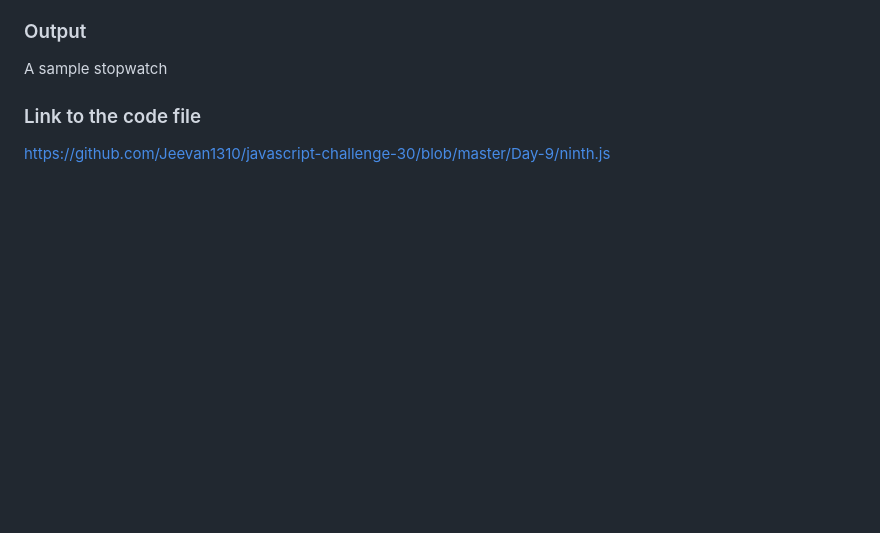
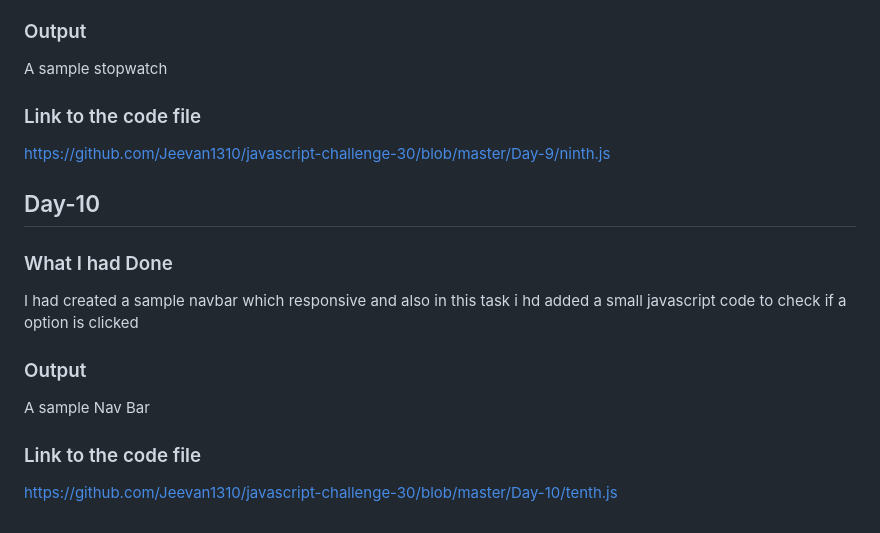
Before and after one commit to Jeevan1310/javascript-challenge-30, a Markdown page: readme.md, the part around the change. Drawn GitHub-style; blank space fills up the shorter version.

Commit message:
completed doc for Day-10

```diff
--- a/readme.md
+++ b/readme.md
@@ -83,3 +83,12 @@ I had created a sample website for stopwatch which has option of both start and
 A sample stopwatch
 ### Link to the code file
 https://github.com/Jeevan1310/javascript-challenge-30/blob/master/Day-9/ninth.js
+
+## Day-10
+
+### What I had Done
+I had created a sample navbar which responsive and also in this task i hd added a small javascript code to check if a option is clicked
+### Output
+A sample Nav Bar
+### Link to the code file
+https://github.com/Jeevan1310/javascript-challenge-30/blob/master/Day-10/tenth.js
```
